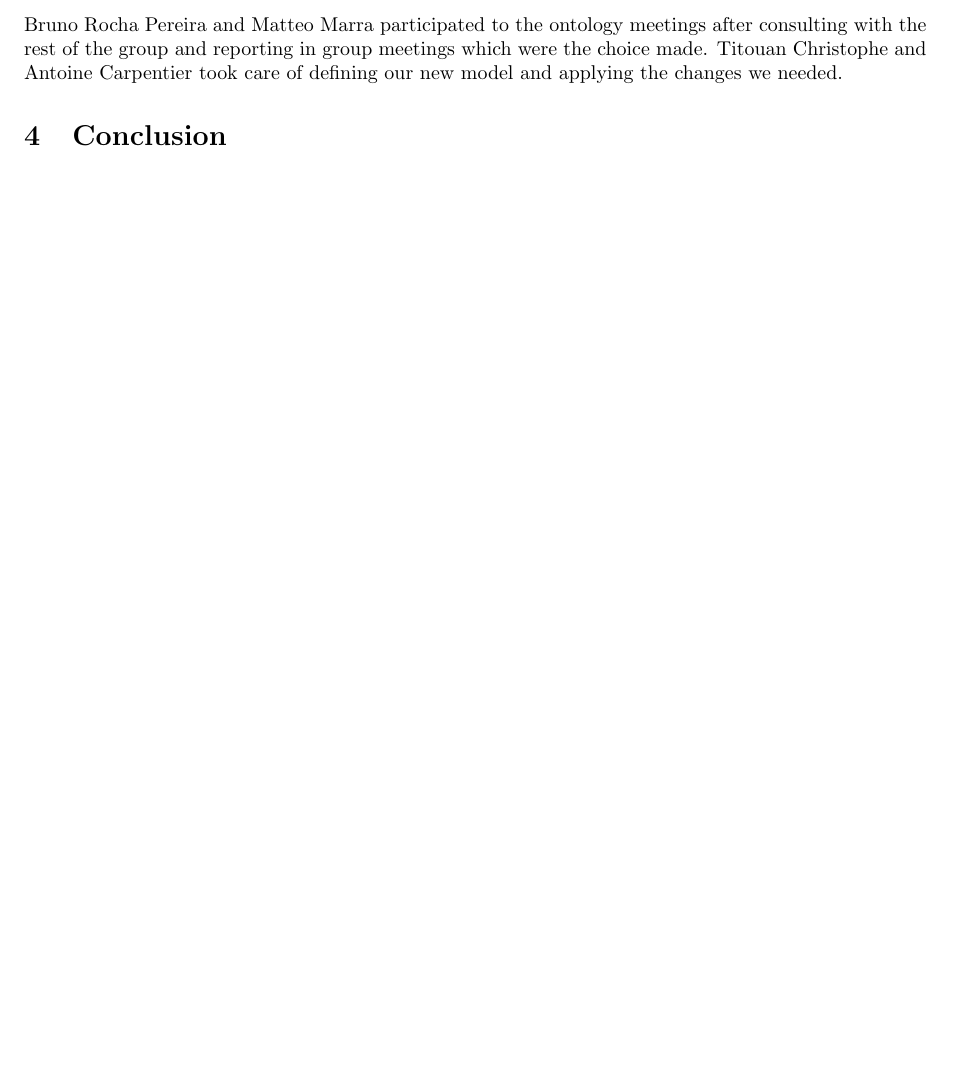
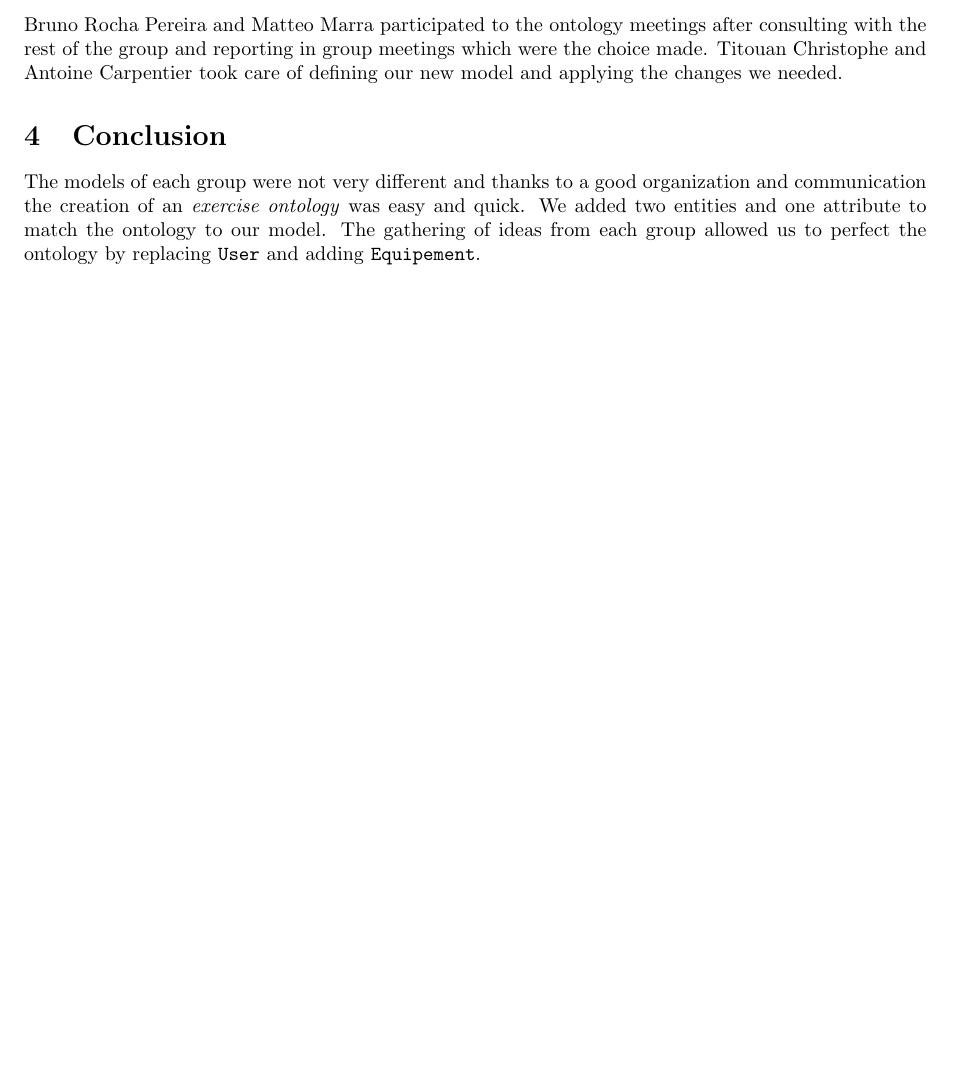
Before and after one commit to SupayrPoney/OpenIS, a LaTeX document (report/ass3/report.tex): part of page 3 of 5, cut so that both start at the same text, the shorter picture padded with empty space. Compiled offline with pdfLaTeX.

Commit message:
[add] conclusion

```diff
--- a/report/ass3/report.tex
+++ b/report/ass3/report.tex
@@ -115,6 +115,8 @@ Bruno Rocha Pereira and Matteo Marra participated to the ontology meetings after
 Titouan Christophe and Antoine Carpentier took care of defining our new model and applying the changes we needed.
 
 \section{Conclusion}
+The models of each group were not very different and thanks to a good organization and communication the creation of an \textit{exercise ontology} was easy and quick. We added two entities and one attribute to match the ontology to our model.
+The gathering of ideas from each group allowed us to perfect the ontology by replacing \texttt{User} and adding \texttt{Equipement}.
 
 
 \end{document}
```
